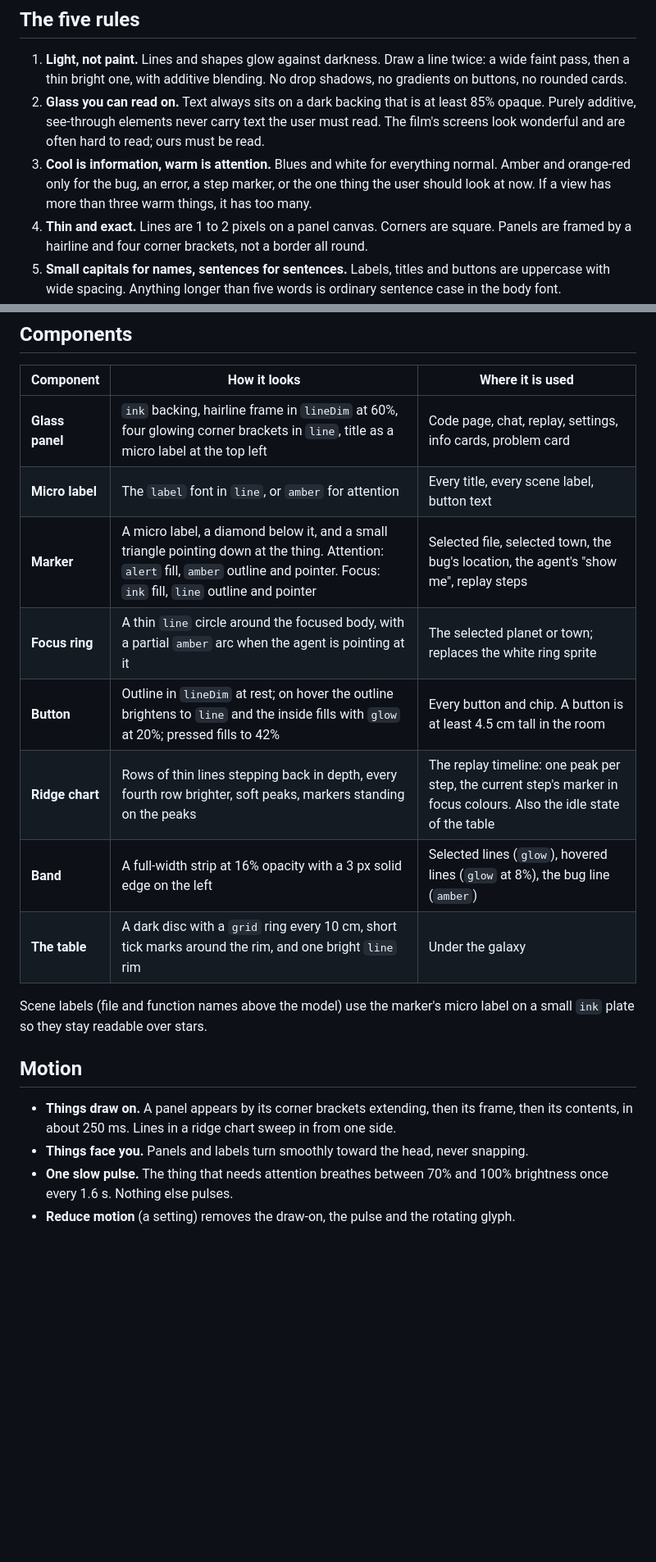
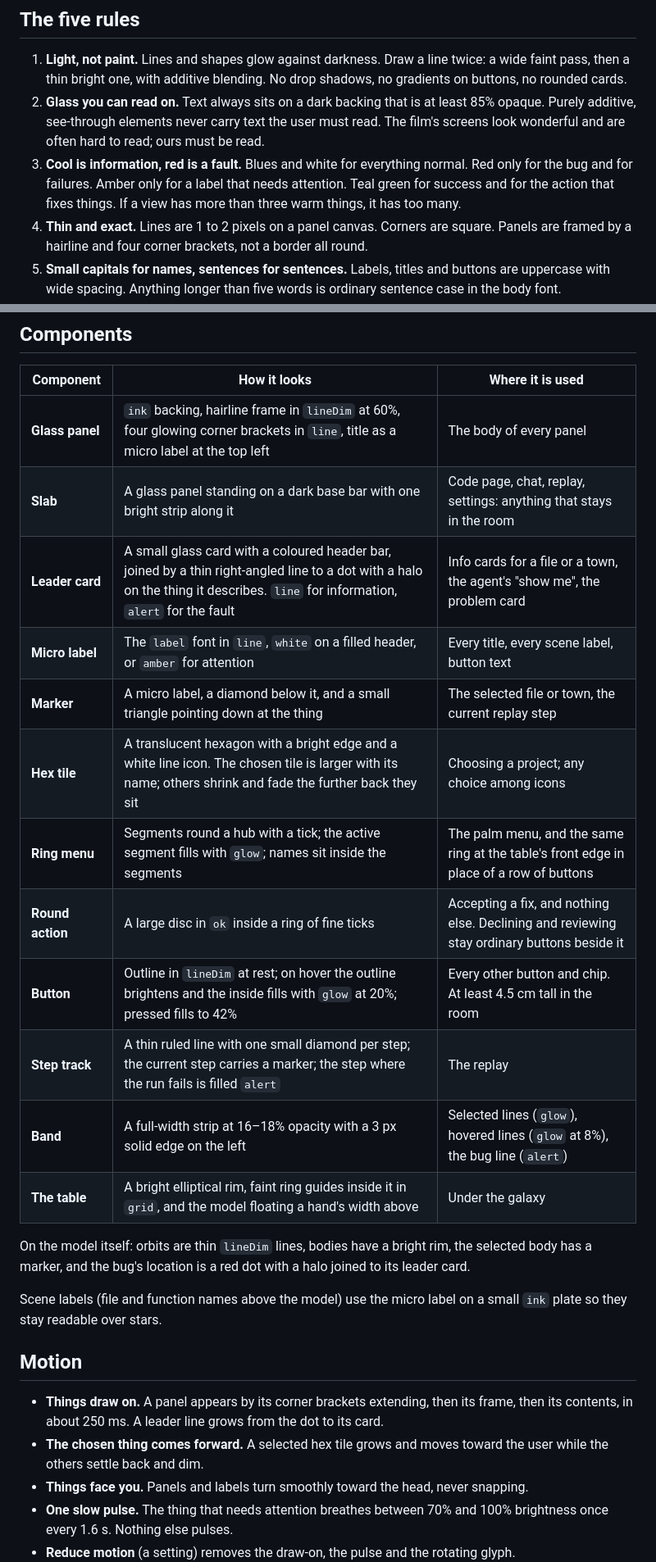
Before and after one commit to nnetraga97/Orrery, a Markdown page: docs/visual-style.md, 2 parts joined by grey strips. Shown at 82% size. Drawn GitHub-style; blank space fills up the shorter version.

```diff
--- a/docs/visual-style.md
+++ b/docs/visual-style.md
@@ -35,9 +47,10 @@ design language is free to learn from while a specific screen is not. Concretely
 2. **Glass you can read on.** Text always sits on a dark backing that is at least 85%
    opaque. Purely additive, see-through elements never carry text the user must read.
    The film's screens look wonderful and are often hard to read; ours must be read.
-3. **Cool is information, warm is attention.** Blues and white for everything normal.
-   Amber and orange-red only for the bug, an error, a step marker, or the one thing the
-   user should look at now. If a view has more than three warm things, it has too many.
+3. **Cool is information, red is a fault.** Blues and white for everything normal. Red
+   only for the bug and for failures. Amber only for a label that needs attention. Teal
+   green for success and for the action that fixes things. If a view has more than
+   three warm things, it has too many.
 4. **Thin and exact.** Lines are 1 to 2 pixels on a panel canvas. Corners are square.
    Panels are framed by a hairline and four corner brackets, not a border all round.
 5. **Small capitals for names, sentences for sentences.** Labels, titles and buttons are
@@ -80,22 +93,32 @@ an `alert` band at 16%, hunk headers in `lineDim`.
 
 | Component | How it looks | Where it is used |
 | --- | --- | --- |
-| **Glass panel** | `ink` backing, hairline frame in `lineDim` at 60%, four glowing corner brackets in `line`, title as a micro label at the top left | Code page, chat, replay, settings, info cards, problem card |
-| **Micro label** | The `label` font in `line`, or `amber` for attention | Every title, every scene label, button text |
-| **Marker** | A micro label, a diamond below it, and a small triangle pointing down at the thing. Attention: `alert` fill, `amber` outline and pointer. Focus: `ink` fill, `line` outline and pointer | Selected file, selected town, the bug's location, the agent's "show me", replay steps |
-| **Focus ring** | A thin `line` circle around the focused body, with a partial `amber` arc when the agent is pointing at it | The selected planet or town; replaces the white ring sprite |
-| **Button** | Outline in `lineDim` at rest; on hover the outline brightens to `line` and the inside fills with `glow` at 20%; pressed fills to 42% | Every button and chip. A button is at least 4.5 cm tall in the room |
-| **Ridge chart** | Rows of thin lines stepping back in depth, every fourth row brighter, soft peaks, markers standing on the peaks | The replay timeline: one peak per step, the current step's marker in focus colours. Also the idle state of the table |
-| **Band** | A full-width strip at 16% opacity with a 3 px solid edge on the left | Selected lines (`glow`), hovered lines (`glow` at 8%), the bug line (`amber`) |
-| **The table** | A dark disc with a `grid` ring every 10 cm, short tick marks around the rim, and one bright `line` rim | Under the galaxy |
+| **Glass panel** | `ink` backing, hairline frame in `lineDim` at 60%, four glowing corner brackets in `line`, title as a micro label at the top left | The body of every panel |
+| **Slab** | A glass panel standing on a dark base bar with one bright strip along it | Code page, chat, replay, settings: anything that stays in the room |
+| **Leader card** | A small glass card with a coloured header bar, joined by a thin right-angled line to a dot with a halo on the thing it describes. `line` for information, `alert` for the fault | Info cards for a file or a town, the agent's "show me", the problem card |
+| **Micro label** | The `label` font in `line`, `white` on a filled header, or `amber` for attention | Every title, every scene label, button text |
+| **Marker** | A micro label, a diamond below it, and a small triangle pointing down at the thing | The selected file or town, the current replay step |
+| **Hex tile** | A translucent hexagon with a bright edge and a white line icon. The chosen tile is larger with its name; others shrink and fade the further back they sit | Choosing a project; any choice among icons |
+| **Ring menu** | Segments round a hub with a tick; the active segment fills with `glow`; names sit inside the segments | The palm menu, and the same ring at the table's front edge in place of a row of buttons |
+| **Round action** | A large disc in `ok` inside a ring of fine ticks | Accepting a fix, and nothing else. Declining and reviewing stay ordinary buttons beside it |
+| **Button** | Outline in `lineDim` at rest; on hover the outline brightens and the inside fills with `glow` at 20%; pressed fills to 42% | Every other button and chip. At least 4.5 cm tall in the room |
+| **Step track** | A thin ruled line with one small diamond per step; the current step carries a marker; the step where the run fails is filled `alert` | The replay |
+| **Band** | A full-width strip at 16–18% opacity with a 3 px solid edge on the left | Selected lines (`glow`), hovered lines (`glow` at 8%), the bug line (`alert`) |
+| **The table** | A bright elliptical rim, faint ring guides inside it in `grid`, and the model floating a hand's width above | Under the galaxy |
 
-Scene labels (file and function names above the model) use the marker's micro label on a
-small `ink` plate so they stay readable over stars.
+On the model itself: orbits are thin `lineDim` lines, bodies have a bright rim, the
+selected body has a marker, and the bug's location is a red dot with a halo joined to
+its leader card.
+
+Scene labels (file and function names above the model) use the micro label on a small
+`ink` plate so they stay readable over stars.
 
 ## Motion
 
 - **Things draw on.** A panel appears by its corner brackets extending, then its frame,
-  then its contents, in about 250 ms. Lines in a ridge chart sweep in from one side.
+  then its contents, in about 250 ms. A leader line grows from the dot to its card.
+- **The chosen thing comes forward.** A selected hex tile grows and moves toward the
+  user while the others settle back and dim.
 - **Things face you.** Panels and labels turn smoothly toward the head, never snapping.
 - **One slow pulse.** The thing that needs attention breathes between 70% and 100%
   brightness once every 1.6 s. Nothing else pulses.
```
Also changed, not shown: other parts of docs/visual-style.md (+36 -21 lines), docs/style/hologram-reference.png, 1 other file.
